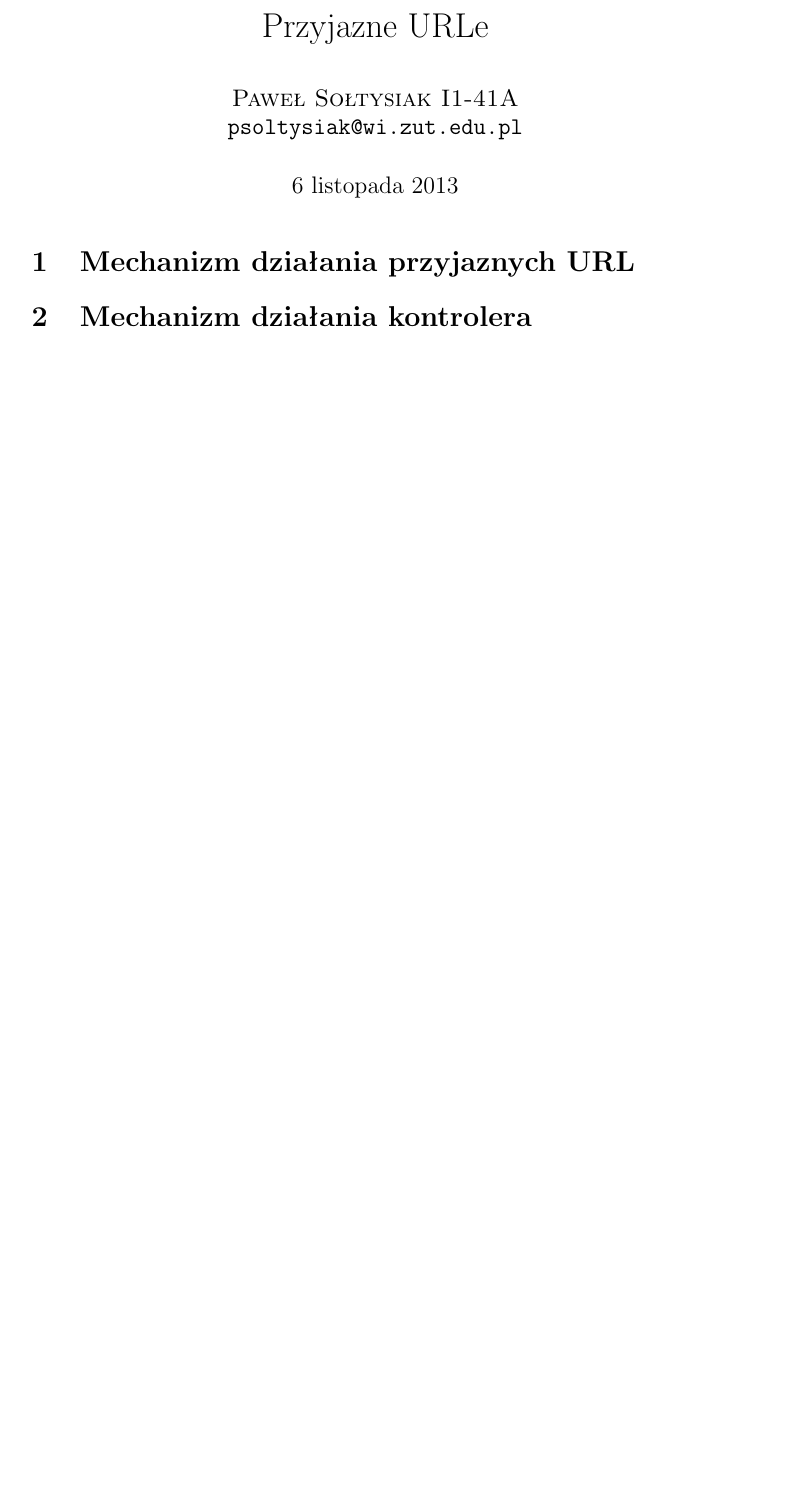
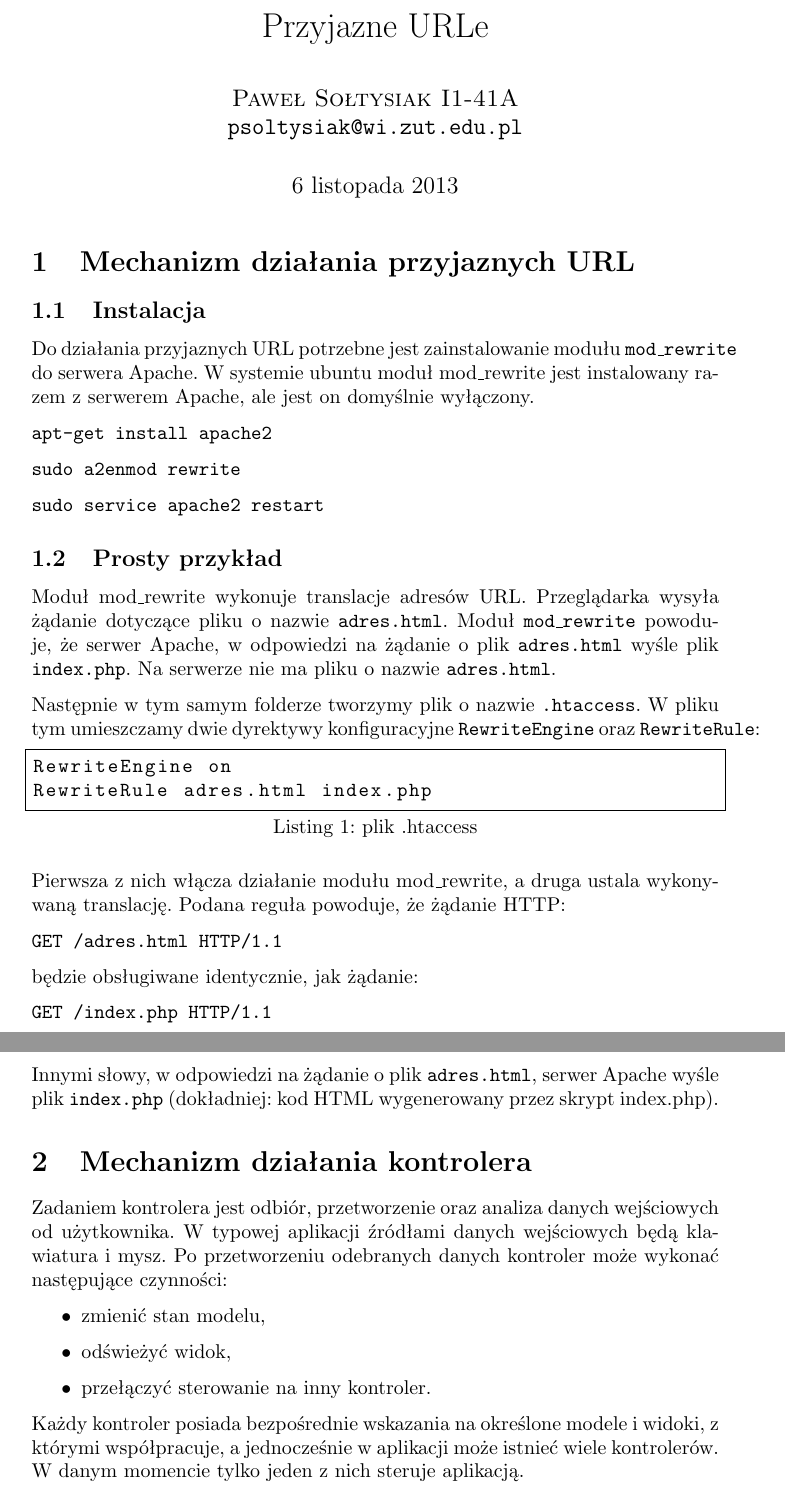
Before and after one commit to soltys/ZUT_PAI, a LaTeX document (lab2/mod_rewrite_document/tex/document.tex): part of the page before the commit and two parts of pages 1 and 2 of 2 after it, the two joined at a grey line, cut so that both start at the same text, the shorter picture padded with empty space. Compiled offline with pdfLaTeX.

Commit message:
finished mod_rewrite document

```diff
--- a/lab2/mod_rewrite_document/tex/document.tex
+++ b/lab2/mod_rewrite_document/tex/document.tex
@@ -4,5 +4,8 @@
 \usepackage{parskip}
 \usepackage[utf8]{inputenc}
 \usepackage{graphicx}
+\usepackage{listings}
 \title{Przyjazne URLe}
 \author{\textsc{Paweł Sołtysiak I1-41A} \\ \texttt{psoltysiak@wi.zut.edu.pl}}
+
+\usepackage{color}
@@ -11,6 +43,43 @@
 \maketitle
 
 \section{Mechanizm działania przyjaznych URL}
+\subsection{Instalacja}
+Do działania przyjaznych URL potrzebne jest zainstalowanie modułu \texttt{mod\_rewrite} do serwera Apache. W systemie ubuntu moduł mod\_rewrite jest instalowany razem z serwerem Apache, ale jest on domyślnie wyłączony.
+
+\texttt{apt-get install apache2}
+
+\texttt{sudo a2enmod rewrite}
+
+\texttt{sudo service apache2 restart}
+
+\subsection{Prosty przykład}
+Moduł mod\_rewrite wykonuje translacje adresów URL. Przeglądarka wysyła żądanie dotyczące pliku o nazwie \texttt{adres.html}. Moduł \texttt{mod\_rewrite} powoduje, że serwer Apache, w odpowiedzi na żądanie o plik \texttt{adres.html} wyśle plik \texttt{index.php}. Na serwerze nie ma pliku o nazwie \texttt{adres.html}.
+
+Następnie w tym samym folderze tworzymy plik o nazwie \texttt{.htaccess}. W pliku tym umieszczamy dwie dyrektywy konfiguracyjne \texttt{RewriteEngine} oraz \texttt{RewriteRule}:
+
+\begin{lstlisting}[caption=plik .htaccess]
+RewriteEngine on
+RewriteRule adres.html index.php
+\end{lstlisting}
+
+Pierwsza z nich włącza działanie modułu mod\_rewrite, a druga ustala wykonywaną translację. Podana reguła powoduje, że żądanie HTTP:
+
+\texttt{GET /adres.html HTTP/1.1}
+
+będzie obsługiwane identycznie, jak żądanie:
+
+\texttt{GET /index.php HTTP/1.1}
+
+Innymi słowy, w odpowiedzi na żądanie o plik \texttt{adres.html}, serwer Apache wyśle plik \texttt{index.php} (dokładniej: kod HTML wygenerowany przez skrypt index.php).
+
 \section{Mechanizm działania kontrolera}
+Zadaniem kontrolera jest odbiór, przetworzenie oraz analiza danych wejściowych od użytkownika. W typowej aplikacji źródłami danych wejściowych będą klawiatura i mysz. Po przetworzeniu odebranych danych kontroler może wykonać następujące czynności:
+\begin{itemize}
+\item zmienić stan modelu,
+\item odświeżyć widok,
+\item przełączyć sterowanie na inny kontroler.
 
+\end{itemize}
+
+Każdy kontroler posiada bezpośrednie wskazania na określone modele i widoki, z którymi współpracuje, a jednocześnie w aplikacji może istnieć wiele kontrolerów. W danym momencie tylko jeden z nich steruje aplikacją.
 \end{document}
```
Also changed, not shown: lab2/mod_rewrite_document/tex/document.tex (29 more changed lines).
